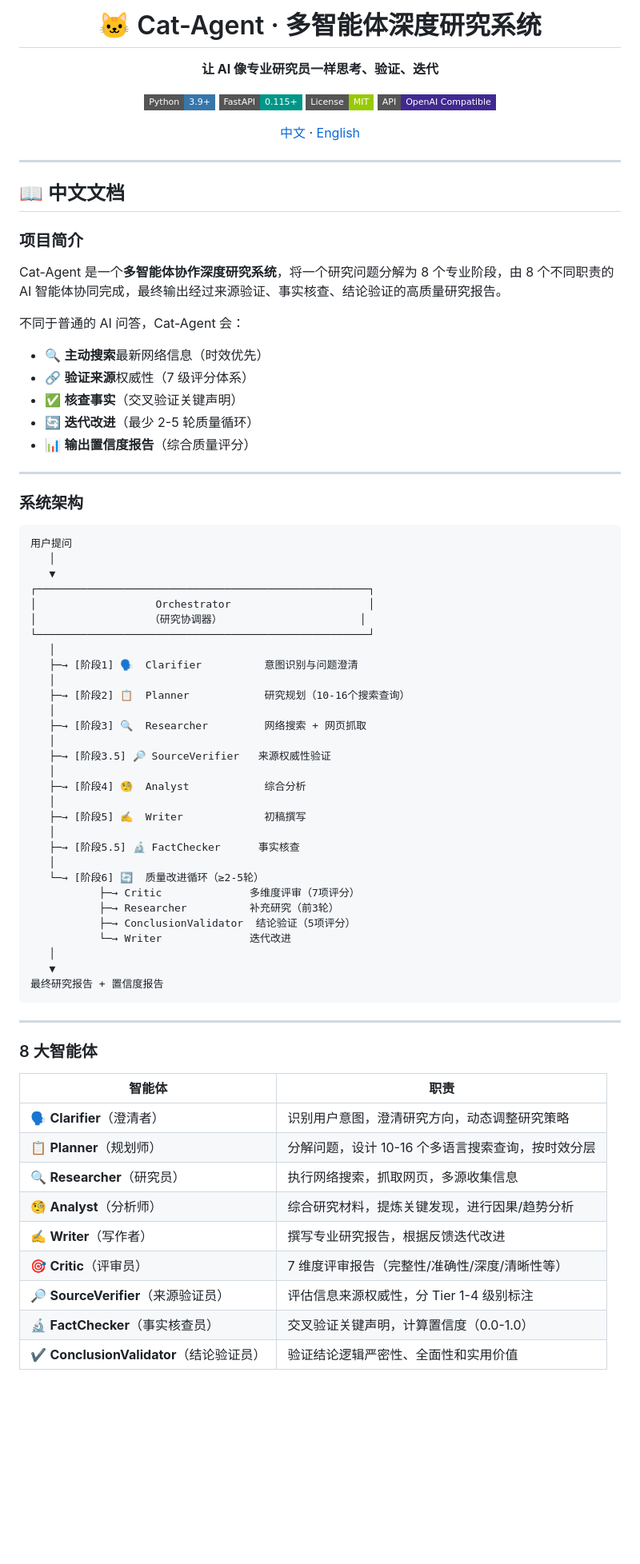
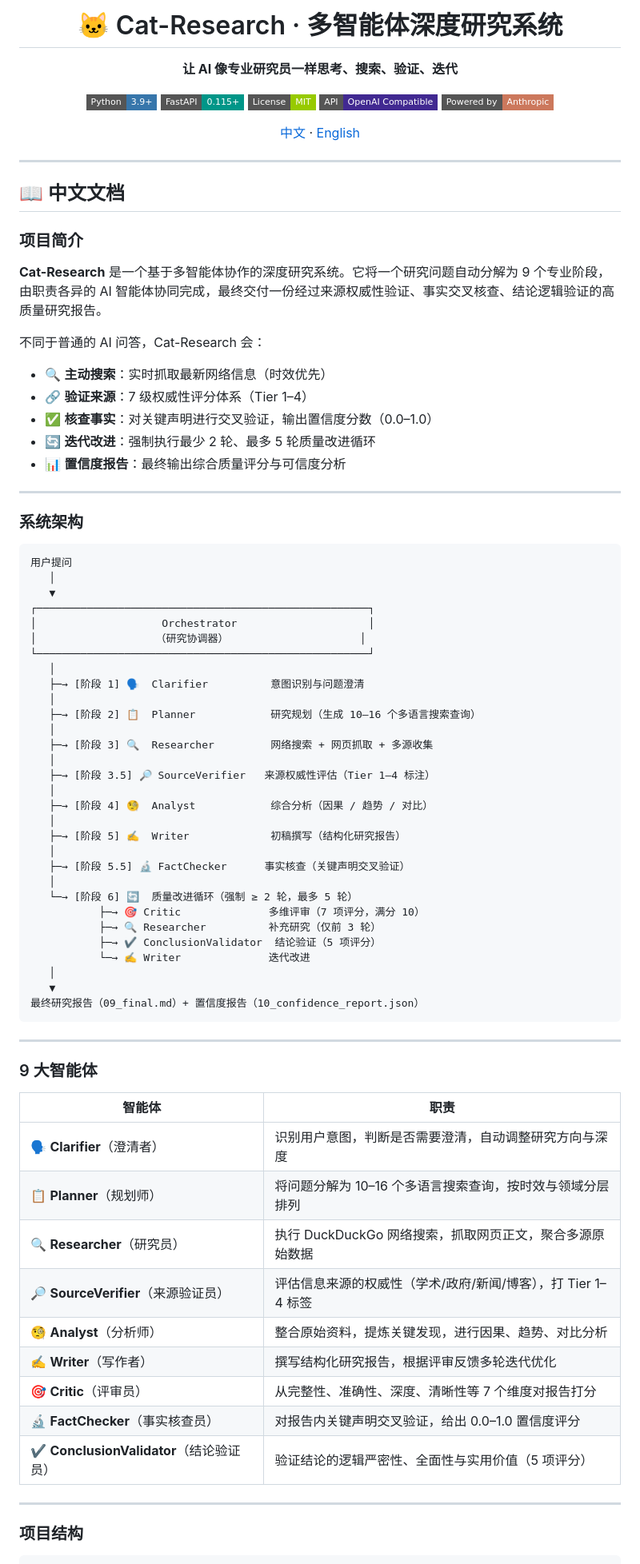
Before and after one commit to kwhitestone-references/Cat-Research, a Markdown page: README.md, the part around one of its changes. Shown at 80% size. Drawn GitHub-style; badges without logos; blank space fills up the shorter version.

````diff
--- a/README.md
+++ b/README.md
@@ -1,13 +1,14 @@
 <div align="center">
 
-# 🐱 Cat-Agent · 多智能体深度研究系统
+# 🐱 Cat-Research · 多智能体深度研究系统
 
-**让 AI 像专业研究员一样思考、验证、迭代**
+**让 AI 像专业研究员一样思考、搜索、验证、迭代**
 
 [![Python](https://img.shields.io/badge/Python-3.9+-3776AB?style=flat-square&logo=python&logoColor=white)](https://python.org)
 [![FastAPI](https://img.shields.io/badge/FastAPI-0.115+-009688?style=flat-square&logo=fastapi&logoColor=white)](https://fastapi.tiangolo.com)
 [![License](https://img.shields.io/badge/License-MIT-green?style=flat-square)](LICENSE)
 [![OpenAI Compatible](https://img.shields.io/badge/API-OpenAI%20Compatible-412991?style=flat-square&logo=openai&logoColor=white)](https://platform.openai.com)
+[![Anthropic](https://img.shields.io/badge/Powered%20by-Anthropic-CC785C?style=flat-square)](https://anthropic.com)
 
 [中文](#-中文文档) · [English](#-english-documentation)
 
@@ -19,14 +20,15 @@
 
 ### 项目简介
 
-Cat-Agent 是一个**多智能体协作深度研究系统**，将一个研究问题分解为 8 个专业阶段，由 8 个不同职责的 AI 智能体协同完成，最终输出经过来源验证、事实核查、结论验证的高质量研究报告。
+**Cat-Research** 是一个基于多智能体协作的深度研究系统。它将一个研究问题自动分解为 9 个专业阶段，由职责各异的 AI 智能体协同完成，最终交付一份经过来源权威性验证、事实交叉核查、结论逻辑验证的高质量研究报告。
 
-不同于普通的 AI 问答，Cat-Agent 会：
-- 🔍 **主动搜索**最新网络信息（时效优先）
-- 🔗 **验证来源**权威性（7 级评分体系）
-- ✅ **核查事实**（交叉验证关键声明）
-- 🔄 **迭代改进**（最少 2-5 轮质量循环）
-- 📊 **输出置信度报告**（综合质量评分）
+不同于普通的 AI 问答，Cat-Research 会：
+
+- 🔍 **主动搜索**：实时抓取最新网络信息（时效优先）
+- 🔗 **验证来源**：7 级权威性评分体系（Tier 1–4）
+- ✅ **核查事实**：对关键声明进行交叉验证，输出置信度分数（0.0–1.0）
+- 🔄 **迭代改进**：强制执行最少 2 轮、最多 5 轮质量改进循环
+- 📊 **置信度报告**：最终输出综合质量评分与可信度分析
 
 ---
 
@@ -37,46 +39,51 @@ Cat-Agent 是一个**多智能体协作深度研究系统**，将一个研究问
    │
    ▼
 ┌─────────────────────────────────────────────────────┐
-│                   Orchestrator                      │
-│                  （研究协调器）                      │
+│                    Orchestrator                     │
+│                   （研究协调器）                     │
 └─────────────────────────────────────────────────────┘
    │
-   ├─→ [阶段1] 🗣️  Clarifier          意图识别与问题澄清
+   ├─→ [阶段 1] 🗣️  Clarifier          意图识别与问题澄清
    │
-   ├─→ [阶段2] 📋  Planner            研究规划（10-16个搜索查询）
+   ├─→ [阶段 2] 📋  Planner            研究规划（生成 10–16 个多语言搜索查询）
    │
-   ├─→ [阶段3] 🔍  Researcher         网络搜索 + 网页抓取
+   ├─→ [阶段 3] 🔍  Researcher         网络搜索 + 网页抓取 + 多源收集
    │
-   ├─→ [阶段3.5] 🔎 SourceVerifier   来源权威性验证
+   ├─→ [阶段 3.5] 🔎 SourceVerifier   来源权威性评估（Tier 1–4 标注）
    │
-   ├─→ [阶段4] 🧐  Analyst            综合分析
+   ├─→ [阶段 4] 🧐  Analyst            综合分析（因果 / 趋势 / 对比）
    │
-   ├─→ [阶段5] ✍️  Writer             初稿撰写
+   ├─→ [阶段 5] ✍️  Writer             初稿撰写（结构化研究报告）
    │
-   ├─→ [阶段5.5] 🔬 FactChecker      事实核查
+   ├─→ [阶段 5.5] 🔬 FactChecker      事实核查（关键声明交叉验证）
    │
-   └─→ [阶段6] 🔄  质量改进循环（≥2-5轮）
-           ├─→ Critic              多维度评审（7项评分）
-           ├─→ Researcher          补充研究（前3轮）
-           ├─→ ConclusionValidator  结论验证（5项评分）
-           └─→ Writer              迭代改进
+   └─→ [阶段 6] 🔄  质量改进循环（强制 ≥ 2 轮，最多 5 轮）
+           ├─→ 🎯 Critic              多维评审（7 项评分，满分 10）
+           ├─→ 🔍 Researcher          补充研究（仅前 3 轮）
+           ├─→ ✔️ ConclusionValidator  结论验证（5 项评分）
+           └─→ ✍️ Writer              迭代改进
    │
    ▼
-最终研究报告 + 置信度报告
+最终研究报告（09_final.md）+ 置信度报告（10_confidence_report.json）
 ```
 
 ---
 
-### 8 大智能体
+### 9 大智能体
 
 | 智能体 | 职责 |
 |--------|------|
-| 🗣️ **Clarifier**（澄清者） | 识别用户意图，澄清研究方向，动态调整研究策略 |
-| 📋 **Planner**（规划师） | 分解问题，设计 10-16 个多语言搜索查询，按时效分层 |
-| 🔍 **Researcher**（研究员） | 执行网络搜索，抓取网页，多源收集信息 |
-| 🧐 **Analyst**（分析师） | 综合研究材料，提炼关键发现，进行因果/趋势分析 |
-| ✍️ **Writer**（写作者） | 撰写专业研究报告，根据反馈迭代改进 |
-| 🎯 **Critic**（评审员） | 7 维度评审报告（完整性/准确性/深度/清晰性等） |
-| 🔎 **SourceVerifier**（来源验证员） | 评估信息来源权威性，分 Tier 1-4 级别标注 |
-| 🔬 **FactChecker**（事实核查员） | 交叉验证关键声明，计算置信度（0.0-1.0） |
-| ✔️ **ConclusionValidator**（结论验证员） | 验证结论逻辑严密性、全面性和实用价值 |
+| 🗣️ **Clarifier**（澄清者） | 识别用户意图，判断是否需要澄清，自动调整研究方向与深度 |
+| 📋 **Planner**（规划师） | 将问题分解为 10–16 个多语言搜索查询，按时效与领域分层排列 |
+| 🔍 **Researcher**（研究员） | 执行 DuckDuckGo 网络搜索，抓取网页正文，聚合多源原始数据 |
+| 🔎 **SourceVerifier**（来源验证员） | 评估信息来源的权威性（学术/政府/新闻/博客），打 Tier 1–4 标签 |
+| 🧐 **Analyst**（分析师） | 整合原始资料，提炼关键发现，进行因果、趋势、对比分析 |
+| ✍️ **Writer**（写作者） | 撰写结构化研究报告，根据评审反馈多轮迭代优化 |
+| 🎯 **Critic**（评审员） | 从完整性、准确性、深度、清晰性等 7 个维度对报告打分 |
+| 🔬 **FactChecker**（事实核查员） | 对报告内关键声明交叉验证，给出 0.0–1.0 置信度评分 |
+| ✔️ **ConclusionValidator**（结论验证员） | 验证结论的逻辑严密性、全面性与实用价值（5 项评分） |
+
+---
+
+### 项目结构
+
````
Also changed, not shown: other parts of README.md (+201 -130 lines).
